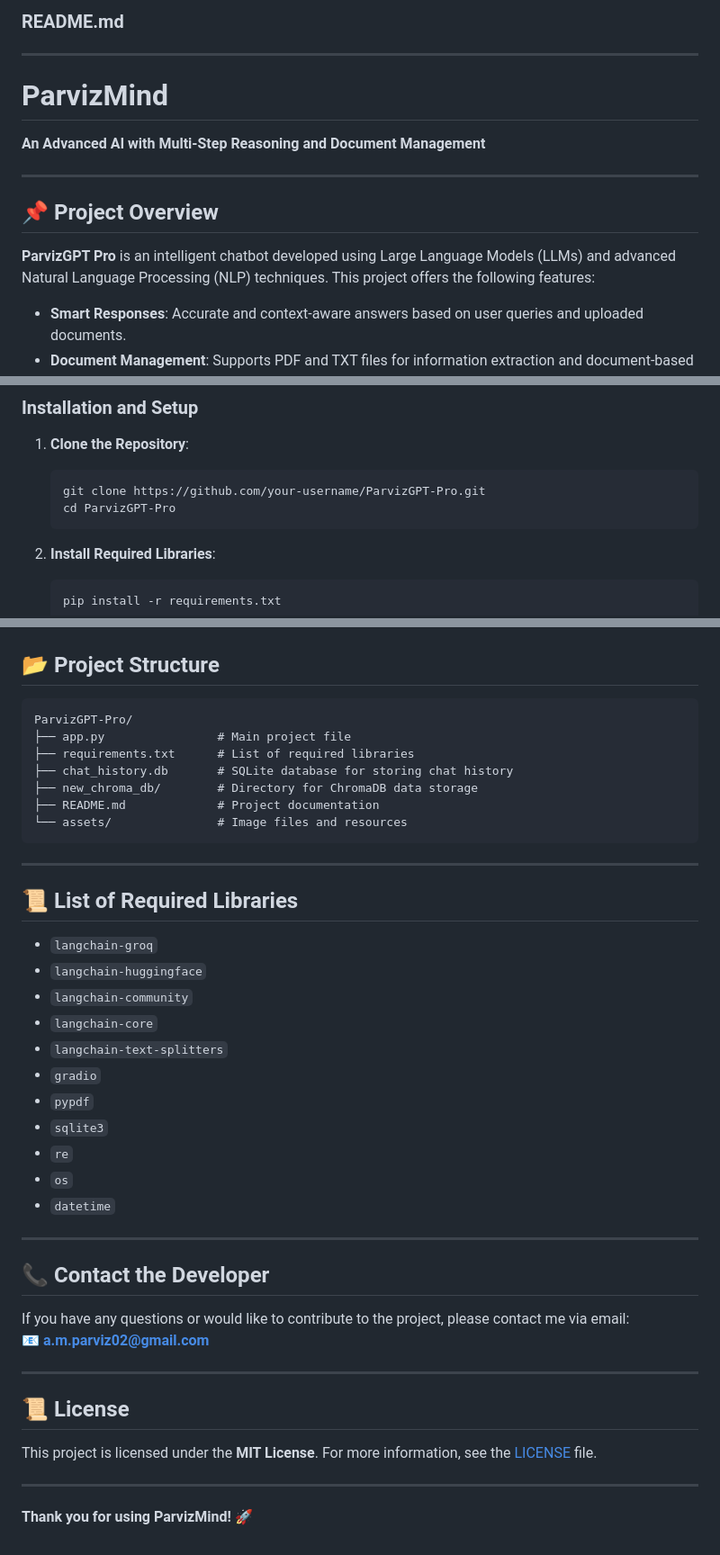
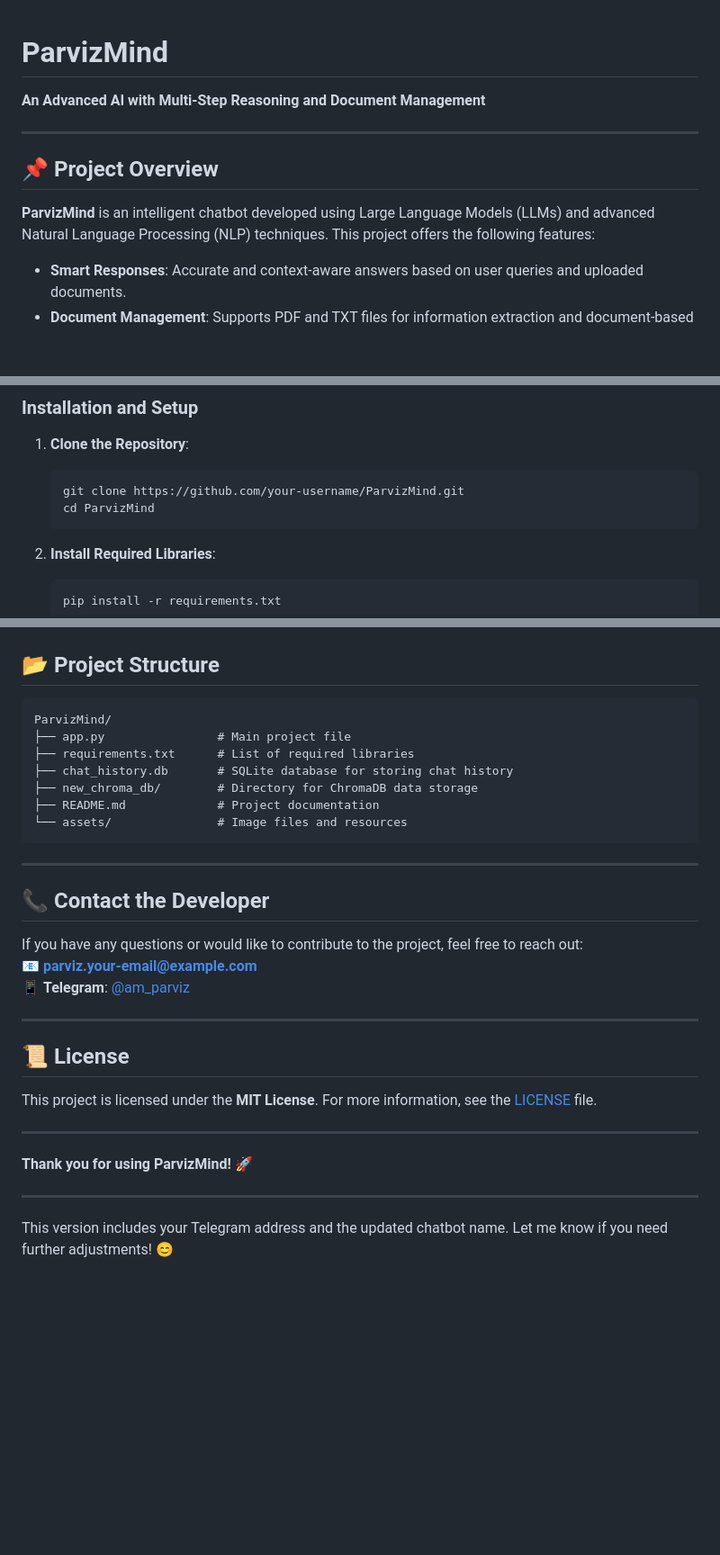
Before and after one commit to GIGAParviz/Parviz_Mind, a Markdown page: README.md, 3 parts joined by grey strips. Shown at 90% size. Drawn GitHub-style; blank space fills up the shorter version.

````diff
--- a/README.md
+++ b/README.md
@@ -1,14 +1,10 @@
-### **README.md**
-
----
-
 # **ParvizMind**
 **An Advanced AI with Multi-Step Reasoning and Document Management**
 
 ---
 
 ## **📌 Project Overview**
-**ParvizGPT Pro** is an intelligent chatbot developed using Large Language Models (LLMs) and advanced Natural Language Processing (NLP) techniques. This project offers the following features:
+**ParvizMind** is an intelligent chatbot developed using Large Language Models (LLMs) and advanced Natural Language Processing (NLP) techniques. This project offers the following features:
 - **Smart Responses**: Accurate and context-aware answers based on user queries and uploaded documents.
 - **Document Management**: Supports PDF and TXT files for information extraction and document-based responses.
 - **Conversation Summarization**: Automatically generates summaries of conversations for quick review.
@@ -49,8 +45,8 @@
 ### **Installation and Setup**
 1. **Clone the Repository**:
    ```bash
-   git clone https://github.com/your-username/ParvizGPT-Pro.git
-   cd ParvizGPT-Pro
+   git clone https://github.com/your-username/ParvizMind.git
+   cd ParvizMind
    ```
 
 2. **Install Required Libraries**:
@@ -78,7 +74,7 @@
 
 ## **📂 Project Structure**
 ```
-ParvizGPT-Pro/
+ParvizMind/
 ├── app.py                # Main project file
 ├── requirements.txt      # List of required libraries
 ├── chat_history.db       # SQLite database for storing chat history
@@ -89,24 +85,10 @@ ParvizGPT-Pro/
 
 ---
 
-## **📜 List of Required Libraries**
-- `langchain-groq`
-- `langchain-huggingface`
-- `langchain-community`
-- `langchain-core`
-- `langchain-text-splitters`
-- `gradio`
-- `pypdf`
-- `sqlite3`
-- `re`
-- `os`
-- `datetime`
-
----
-
 ## **📞 Contact the Developer**
-If you have any questions or would like to contribute to the project, please contact me via email:
-📧 **a.m.parviz02@gmail.com**
+If you have any questions or would like to contribute to the project, feel free to reach out:
+📧 **parviz.your-email@example.com**
+📱 **Telegram**: [@am_parviz](https://t.me/am_parviz)
 
 ---
 
@@ -116,3 +98,7 @@ This project is licensed under the **MIT License**. For more information, see th
 ---
 
 **Thank you for using ParvizMind!** 🚀
+
+---
+
+This version includes your Telegram address and the updated chatbot name. Let me know if you need further adjustments! 😊
````
